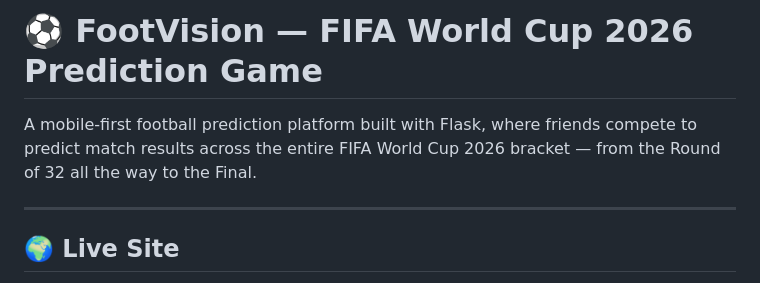
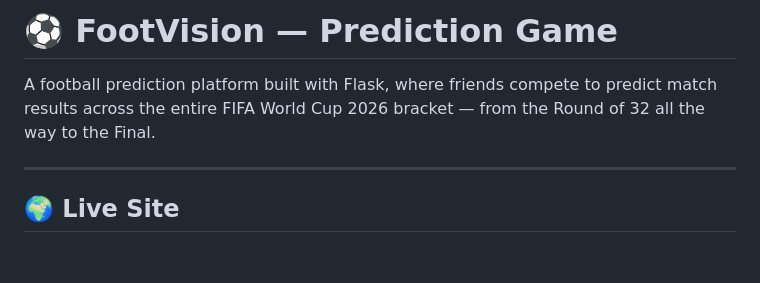
Before and after one commit to akshaytp8/FootVision, a Markdown page: README.md, the part around the change. Rendered like a GitHub page; blank space fills up the shorter version.

Commit message:
Update README to simplify project description

```diff
--- a/README.md
+++ b/README.md
@@ -1,6 +1,6 @@
-# ⚽ FootVision — FIFA World Cup 2026 Prediction Game
+# ⚽ FootVision — Prediction Game
 
-A mobile-first football prediction platform built with Flask, where friends compete to predict match results across the entire FIFA World Cup 2026 bracket — from the Round of 32 all the way to the Final.
+A football prediction platform built with Flask, where friends compete to predict match results across the entire FIFA World Cup 2026 bracket — from the Round of 32 all the way to the Final.
 
 ---
 
```
